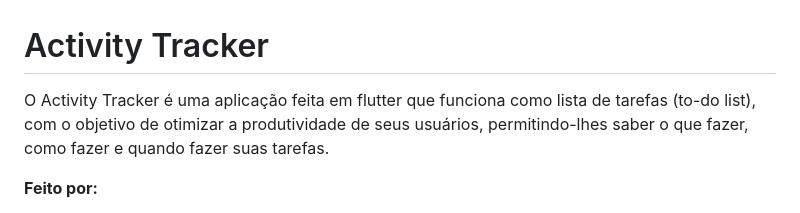
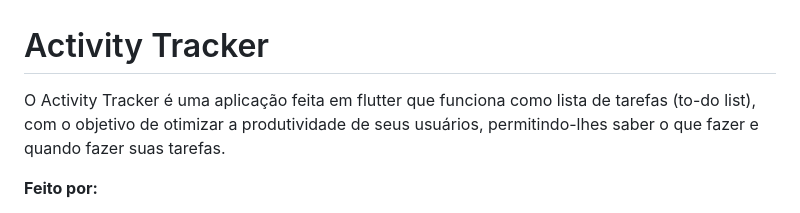
Before and after one commit to taldoNicholas/activity_tracker, a Markdown page: README.md, the part around the change. GitHub-like rendering.

```diff
--- a/README.md
+++ b/README.md
@@ -1,6 +1,6 @@
 #  Activity Tracker
 
-O Activity Tracker é uma aplicação feita em flutter que funciona como lista de tarefas (to-do list), com o objetivo de otimizar a produtividade de seus usuários, permitindo-lhes saber o que fazer, como fazer e quando fazer suas tarefas.
+O Activity Tracker é uma aplicação feita em flutter que funciona como lista de tarefas (to-do list), com o objetivo de otimizar a produtividade de seus usuários, permitindo-lhes saber o que fazer e quando fazer suas tarefas.
 
 **Feito por:**
 - [Nicholas](https://github.com/taldoNicholas)
```
